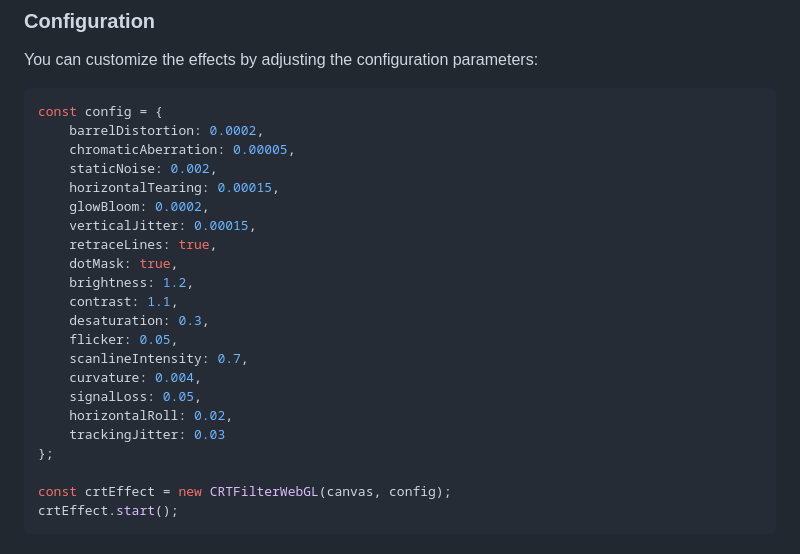
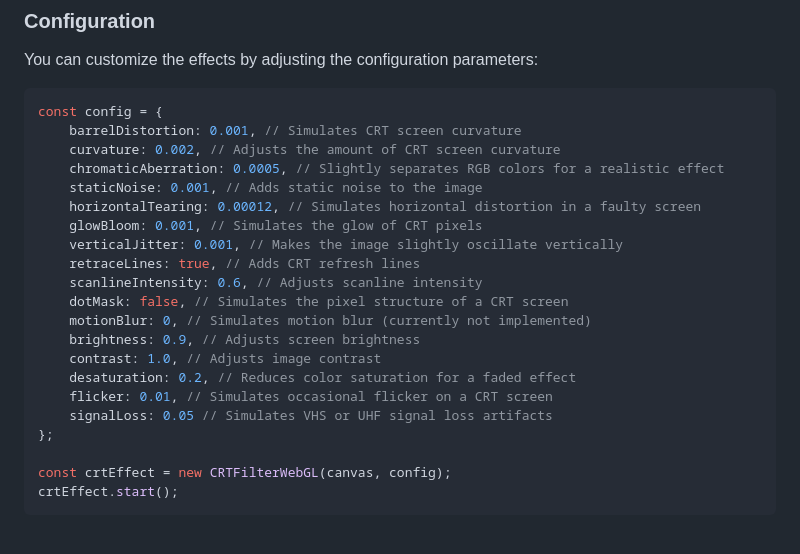
Before and after one commit to Ichiaka/CRTFilter, a Markdown page: README.md, the part around one of its changes. Rendered like a GitHub page.

````diff
--- a/README.md
+++ b/README.md
@@ -109,23 +61,22 @@ You can customize the effects by adjusting the configuration parameters:
 
 ```js
 const config = {
-    barrelDistortion: 0.0002,
-    chromaticAberration: 0.00005,
-    staticNoise: 0.002,
-    horizontalTearing: 0.00015,
-    glowBloom: 0.0002,
-    verticalJitter: 0.00015,
-    retraceLines: true,
-    dotMask: true,
-    brightness: 1.2,
-    contrast: 1.1,
-    desaturation: 0.3,
-    flicker: 0.05,
-    scanlineIntensity: 0.7,
-    curvature: 0.004,
-    signalLoss: 0.05,
-    horizontalRoll: 0.02,
-    trackingJitter: 0.03
+    barrelDistortion: 0.001, // Simulates CRT screen curvature
+    curvature: 0.002, // Adjusts the amount of CRT screen curvature
+    chromaticAberration: 0.0005, // Slightly separates RGB colors for a realistic effect
+    staticNoise: 0.001, // Adds static noise to the image
+    horizontalTearing: 0.00012, // Simulates horizontal distortion in a faulty screen
+    glowBloom: 0.001, // Simulates the glow of CRT pixels
+    verticalJitter: 0.001, // Makes the image slightly oscillate vertically
+    retraceLines: true, // Adds CRT refresh lines
+    scanlineIntensity: 0.6, // Adjusts scanline intensity
+    dotMask: false, // Simulates the pixel structure of a CRT screen
+    motionBlur: 0, // Simulates motion blur (currently not implemented)
+    brightness: 0.9, // Adjusts screen brightness
+    contrast: 1.0, // Adjusts image contrast
+    desaturation: 0.2, // Reduces color saturation for a faded effect
+    flicker: 0.01, // Simulates occasional flicker on a CRT screen
+    signalLoss: 0.05 // Simulates VHS or UHF signal loss artifacts
 };
 
 const crtEffect = new CRTFilterWebGL(canvas, config);
````
Also changed, not shown: other parts of README.md (+1 -49 lines).
